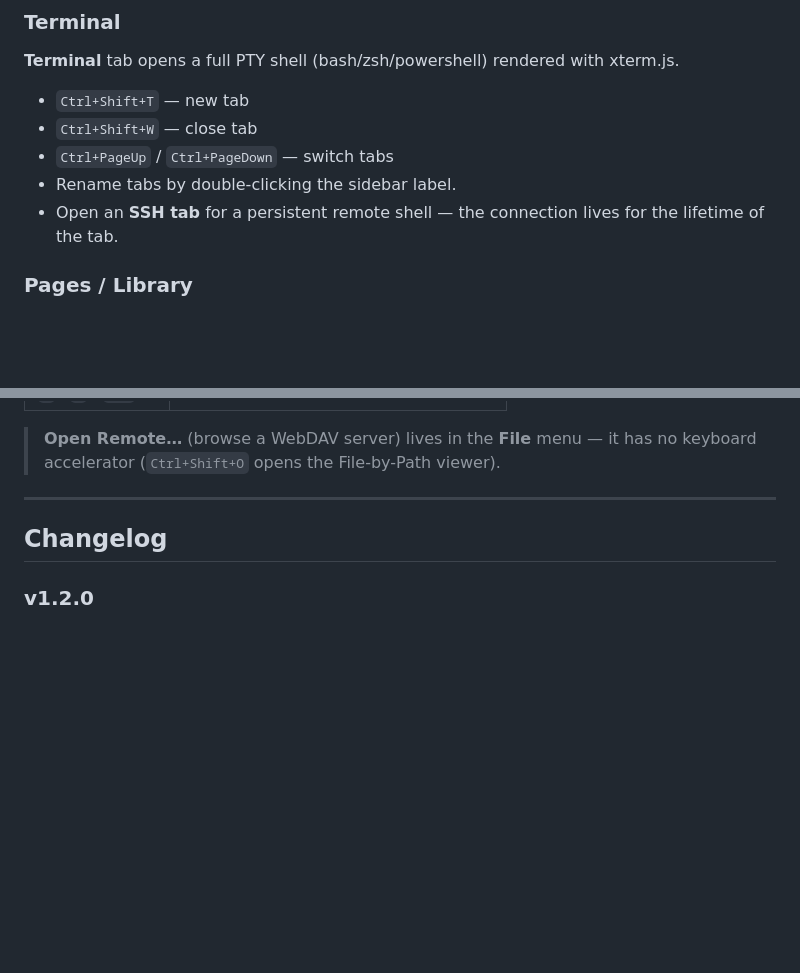
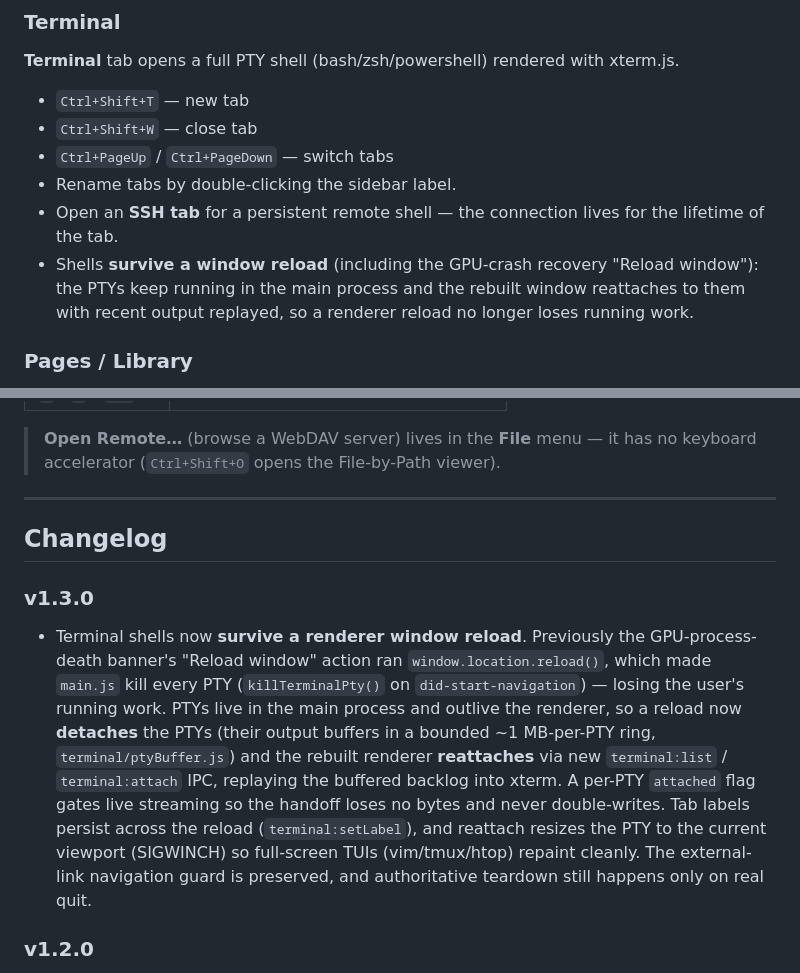
Before and after one commit to utssd/mark_all_down, a Markdown page: README.md, 2 parts joined by grey strips. GitHub-like rendering; blank space fills up the shorter version.

Commit message:
docs: terminal reattach-across-reload (v1.3.0 changelog + Terminal feature)
Co-Authored-By: Claude Opus 4.8 <noreply@anthropic.com>

```diff
--- a/README.md
+++ b/README.md
@@ -101,6 +101,7 @@ Switch to **Editor → Markdown** for a live-preview Markdown editor (CodeMirror
 - `Ctrl+PageUp` / `Ctrl+PageDown` — switch tabs
 - Rename tabs by double-clicking the sidebar label.
 - Open an **SSH tab** for a persistent remote shell — the connection lives for the lifetime of the tab.
+- Shells **survive a window reload** (including the GPU-crash recovery "Reload window"): the PTYs keep running in the main process and the rebuilt window reattaches to them with recent output replayed, so a renderer reload no longer loses running work.
 
 ### Pages / Library
 
@@ -335,6 +336,10 @@ No telemetry, no cloud calls — these windows read Claude Code's local session
 
 ## Changelog
 
+### v1.3.0
+
+- Terminal shells now **survive a renderer window reload**. Previously the GPU-process-death banner's "Reload window" action ran `window.location.reload()`, which made `main.js` kill every PTY (`killTerminalPty()` on `did-start-navigation`) — losing the user's running work. PTYs live in the main process and outlive the renderer, so a reload now **detaches** the PTYs (their output buffers in a bounded ~1 MB-per-PTY ring, `terminal/ptyBuffer.js`) and the rebuilt renderer **reattaches** via new `terminal:list` / `terminal:attach` IPC, replaying the buffered backlog into xterm. A per-PTY `attached` flag gates live streaming so the handoff loses no bytes and never double-writes. Tab labels persist across the reload (`terminal:setLabel`), and reattach resizes the PTY to the current viewport (SIGWINCH) so full-screen TUIs (vim/tmux/htop) repaint cleanly. The external-link navigation guard is preserved, and authoritative teardown still happens only on real quit.
+
 ### v1.2.0
 
 - Switched the Terminal tab from xterm's DOM renderer to the WebGL2 renderer (`@xterm/addon-webgl`) and split mount from attach so `terminal.open()` runs only once the container is visible — eliminates the steady-state renderer-process memory growth and keeps cursor blink working on first activation.
```
